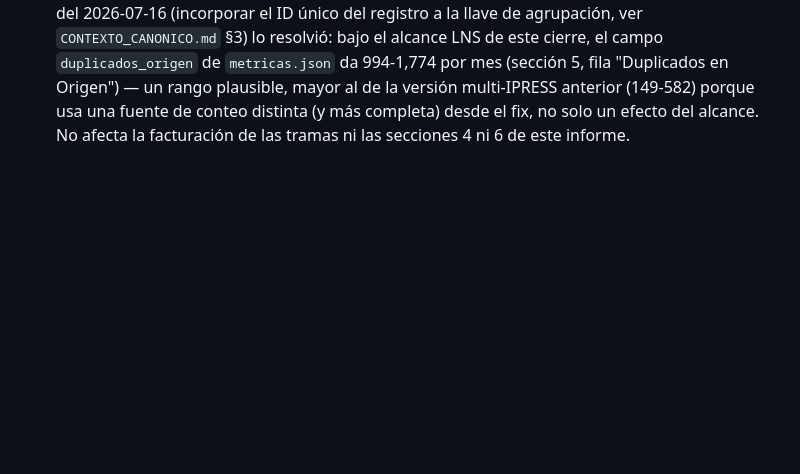
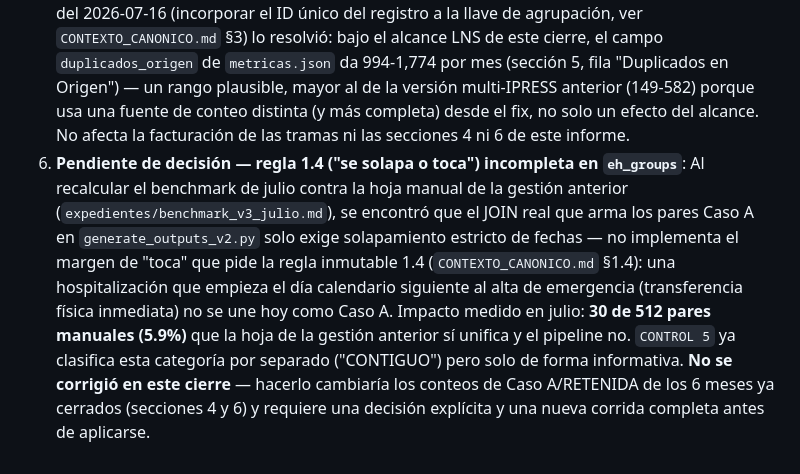
Before and after one commit to xZhask/querys_tramas, a Markdown page: INFORME_CIERRE_SEMESTRE.md, the part around the change. Rendered like a GitHub page; blank space fills up the shorter version.

```diff
--- a/INFORME_CIERRE_SEMESTRE.md
+++ b/INFORME_CIERRE_SEMESTRE.md
@@ -360,3 +360,18 @@ Durante la corrida del lote semestral, se identificaron y resolvieron las siguie
    Se recomienda implementar una alerta automática en el sistema SIGESAPOL cuando un paciente cumpla **20 horas continuas de permanencia en Emergencia**. Esto servirá de aviso temprano al personal médico y administrativo para gestionar el traslado físico y formal del paciente a Hospitalización o su alta oportuna, evitando las reclasificaciones tardías. Los **1,436 casos del semestre** (alcance LNS; 2,298 en la versión multi-IPRESS anterior) que terminaron convirtiéndose en hospitalizaciones de facto (Caso B) sustentan la necesidad crítica de esta alerta como instrumento de control y reducción de glosas.
 5. **Conteo de "Duplicados de Origen" en `generate_outputs_v2.py` — resuelto**:
    La incidencia técnica #6 (llave de deduplicación sin discriminador por tipo) había dejado el conteo informativo de "duplicados de origen" en un rango implausible (17,000-53,000 por mes). El fix del 2026-07-16 (incorporar el ID único del registro a la llave de agrupación, ver `CONTEXTO_CANONICO.md` §3) lo resolvió: bajo el alcance LNS de este cierre, el campo `duplicados_origen` de `metricas.json` da 994-1,774 por mes (sección 5, fila "Duplicados en Origen") — un rango plausible, mayor al de la versión multi-IPRESS anterior (149-582) porque usa una fuente de conteo distinta (y más completa) desde el fix, no solo un efecto del alcance. No afecta la facturación de las tramas ni las secciones 4 ni 6 de este informe.
+6. **Pendiente de decisión — regla 1.4 ("se solapa o toca") incompleta en `eh_groups`**:
+   Al recalcular el benchmark de julio contra la hoja manual de la gestión
+   anterior (`expedientes/benchmark_v3_julio.md`), se encontró que el JOIN
+   real que arma los pares Caso A en `generate_outputs_v2.py` solo exige
+   solapamiento estricto de fechas — no implementa el margen de "toca" que
+   pide la regla inmutable 1.4 (`CONTEXTO_CANONICO.md` §1.4): una
+   hospitalización que empieza el día calendario siguiente al alta de
+   emergencia (transferencia física inmediata) no se une hoy como Caso A.
+   Impacto medido en julio: **30 de 512 pares manuales (5.9%)** que la hoja
+   de la gestión anterior sí unifica y el pipeline no. `CONTROL 5` ya
+   clasifica esta categoría por separado ("CONTIGUO") pero solo de forma
+   informativa. **No se corrigió en este cierre** — hacerlo cambiaría los
+   conteos de Caso A/RETENIDA de los 6 meses ya cerrados (secciones 4 y 6)
+   y requiere una decisión explícita y una nueva corrida completa antes de
+   aplicarse.
```
Also changed, not shown: CONTEXTO_CANONICO.md (+22 -1 lines).
